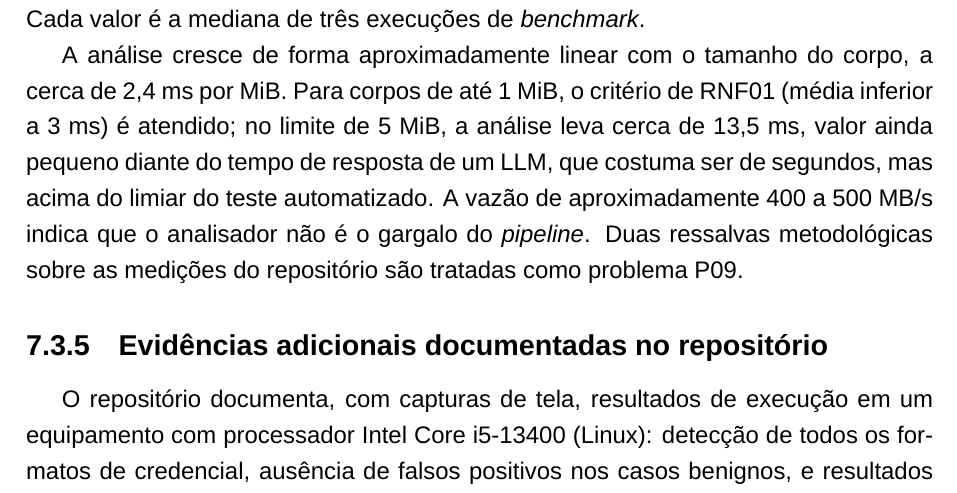
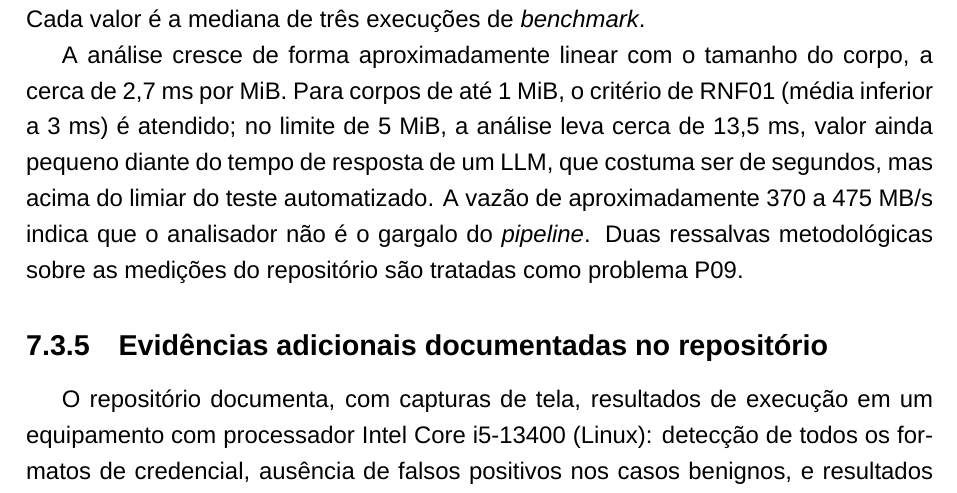
Before and after one commit to eubrunocase/TCC, a LaTeX thesis (Main.tex, which reads capitulos/testes.tex): part of page 60 of 69, cut so that both start at the same text. Compiled offline with XeLaTeX; a missing font is replaced by an installed copy or a similar font.

Commit message:
fix(testes - 7.3.4 correção de valores de referencia)

```diff
--- a/capitulos/testes.tex
+++ b/capitulos/testes.tex
@@ -152,7 +152,7 @@ O teste de latência do repositório, executado no ambiente de verificação, re
 \fonte{Elaborado pela equipe (2026).}
 \end{table}
 
-A análise cresce de forma aproximadamente linear com o tamanho do corpo, a cerca de 2,4~ms por MiB. Para corpos de até 1~MiB, o critério de RNF01 (média inferior a 3~ms) é atendido; no limite de 5~MiB, a análise leva cerca de 13,5~ms, valor ainda pequeno diante do tempo de resposta de um LLM, que costuma ser de segundos, mas acima do limiar do teste automatizado. A vazão de aproximadamente 400 a 500~MB/s indica que o analisador não é o gargalo do \textit{pipeline}. Duas ressalvas metodológicas sobre as medições do repositório são tratadas como problema P09.
+A análise cresce de forma aproximadamente linear com o tamanho do corpo, a cerca de 2,7~ms por MiB. Para corpos de até 1~MiB, o critério de RNF01 (média inferior a 3~ms) é atendido; no limite de 5~MiB, a análise leva cerca de 13,5~ms, valor ainda pequeno diante do tempo de resposta de um LLM, que costuma ser de segundos, mas acima do limiar do teste automatizado. A vazão de aproximadamente 370 a 475~MB/s indica que o analisador não é o gargalo do \textit{pipeline}. Duas ressalvas metodológicas sobre as medições do repositório são tratadas como problema P09.
 
 \subsection{Evidências adicionais documentadas no repositório}
 
```
